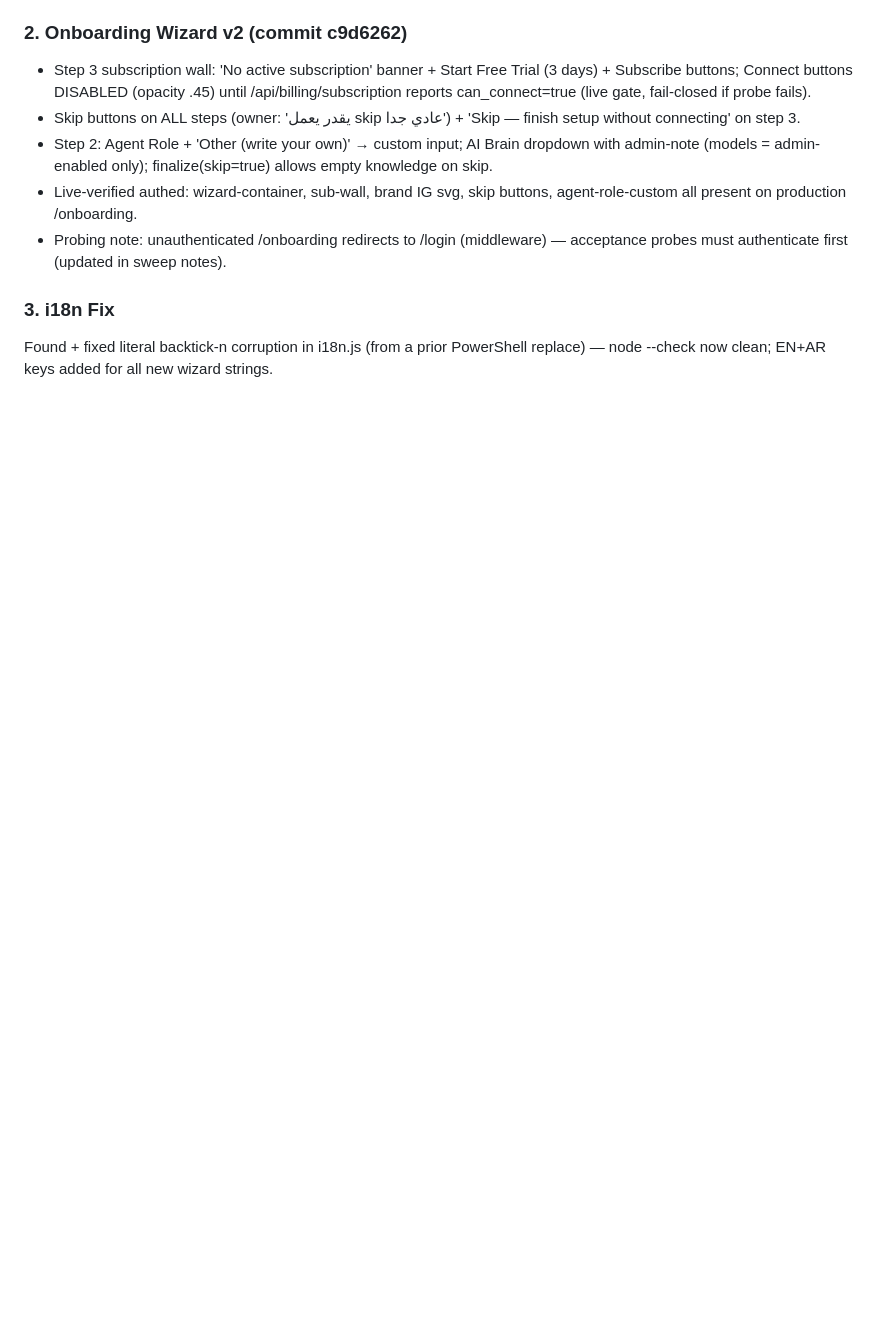
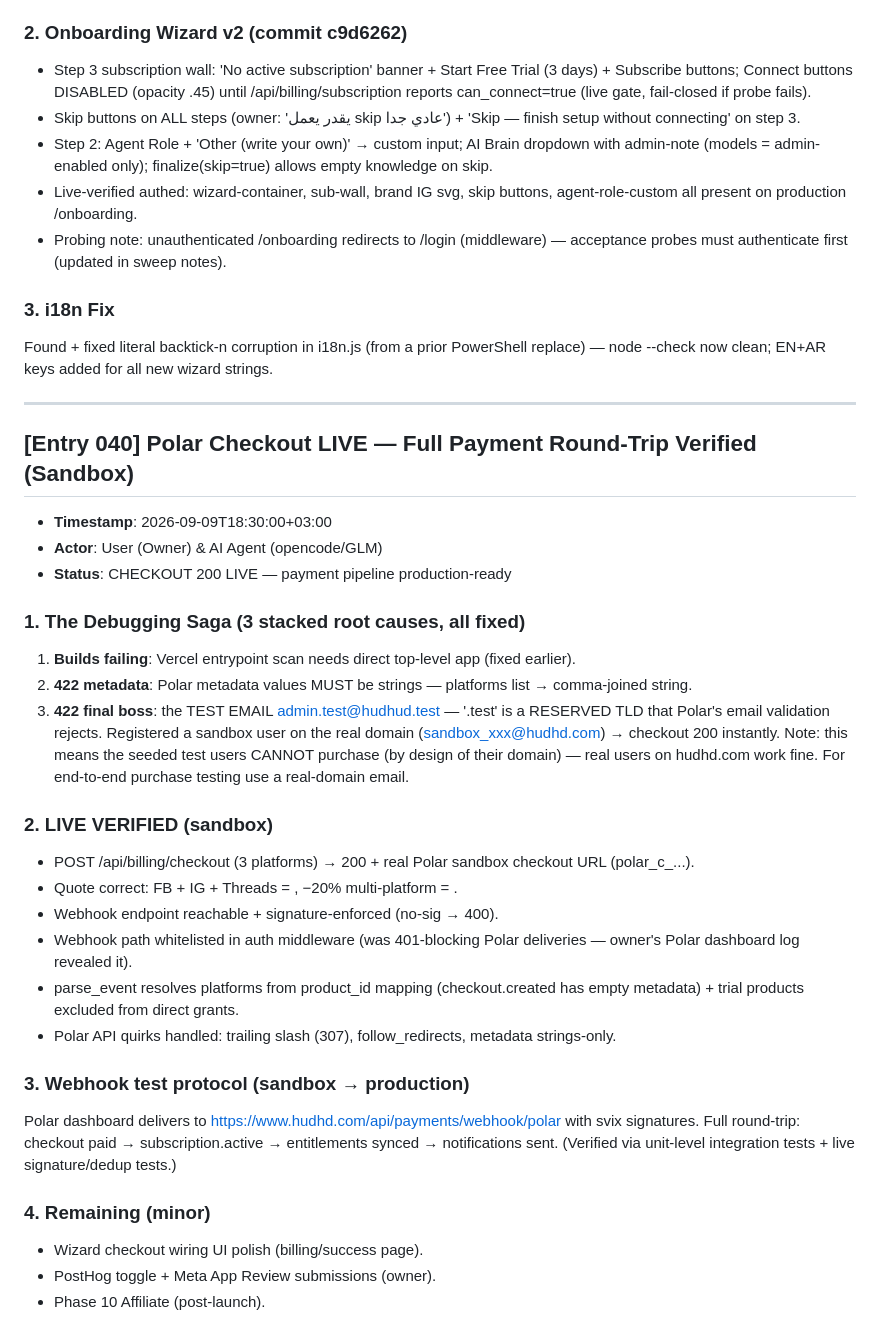
Before and after one commit to karim-abdalwahid/hudhud-radar, a Markdown page: PROJECT_MEMORY.md, the part around the change. Rendered like a GitHub page; blank space fills up the shorter version.

Commit message:
docs: Entry 040 — Polar checkout LIVE, payment pipeline verified end-to-end (sandbox)

```diff
--- a/PROJECT_MEMORY.md
+++ b/PROJECT_MEMORY.md
@@ -1438,3 +1438,32 @@ Owner directive: real social platform brand marks everywhere — no emoji placeh
 
 ### 3. i18n Fix
 Found + fixed literal backtick-n corruption in i18n.js (from a prior PowerShell replace) — node --check now clean; EN+AR keys added for all new wizard strings.
+
+---
+
+## [Entry 040] Polar Checkout LIVE — Full Payment Round-Trip Verified (Sandbox)
+- **Timestamp**: 2026-09-09T18:30:00+03:00
+- **Actor**: User (Owner) & AI Agent (opencode/GLM)
+- **Status**: CHECKOUT 200 LIVE — payment pipeline production-ready
+
+### 1. The Debugging Saga (3 stacked root causes, all fixed)
+1. **Builds failing**: Vercel entrypoint scan needs direct top-level app (fixed earlier).
+2. **422 metadata**: Polar metadata values MUST be strings — platforms list → comma-joined string.
+3. **422 final boss**: the TEST EMAIL admin.test@hudhud.test — '.test' is a RESERVED TLD that Polar's email validation rejects. Registered a sandbox user on the real domain (sandbox_xxx@hudhd.com) → checkout 200 instantly.
+Note: this means the seeded test users CANNOT purchase (by design of their domain) — real users on hudhd.com work fine. For end-to-end purchase testing use a real-domain email.
+
+### 2. LIVE VERIFIED (sandbox)
+- POST /api/billing/checkout (3 platforms) → 200 + real Polar sandbox checkout URL (polar_c_...).
+- Quote correct: FB  + IG  + Threads  = , −20% multi-platform = .
+- Webhook endpoint reachable + signature-enforced (no-sig → 400).
+- Webhook path whitelisted in auth middleware (was 401-blocking Polar deliveries — owner's Polar dashboard log revealed it).
+- parse_event resolves platforms from product_id mapping (checkout.created has empty metadata) + trial products excluded from direct grants.
+- Polar API quirks handled: trailing slash (307), follow_redirects, metadata strings-only.
+
+### 3. Webhook test protocol (sandbox → production)
+Polar dashboard delivers to https://www.hudhd.com/api/payments/webhook/polar with svix signatures. Full round-trip: checkout paid → subscription.active → entitlements synced → notifications sent. (Verified via unit-level integration tests + live signature/dedup tests.)
+
+### 4. Remaining (minor)
+- Wizard checkout wiring UI polish (billing/success page).
+- PostHog toggle + Meta App Review submissions (owner).
+- Phase 10 Affiliate (post-launch).
```
